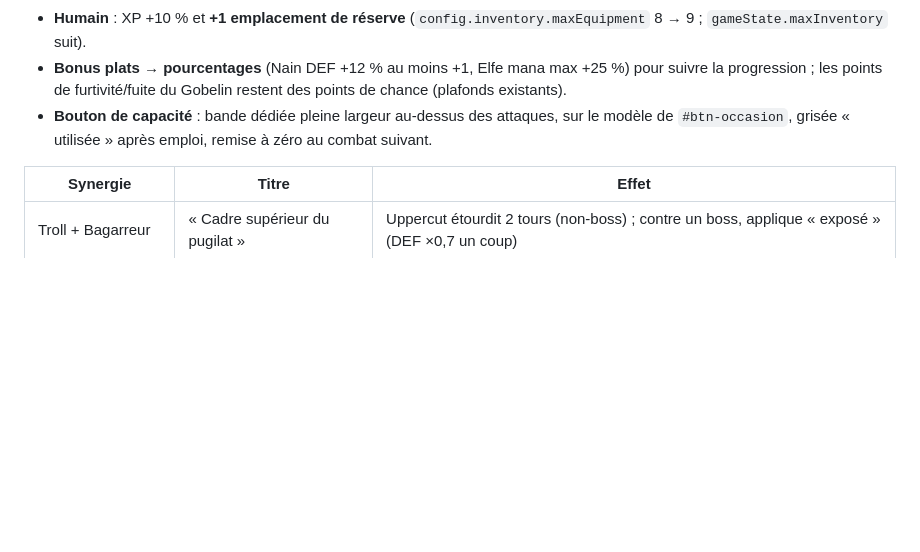
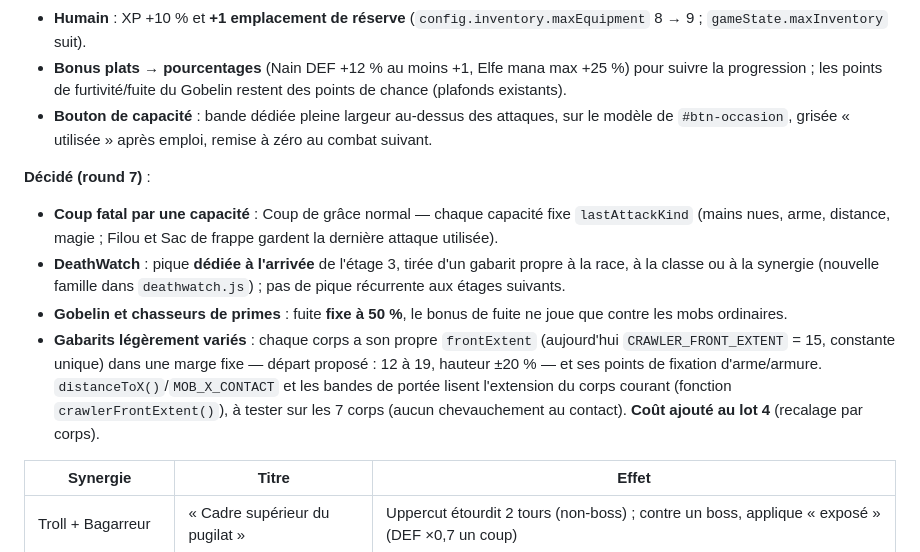
Before and after one commit to maximegardere-beep/Crawler, a Markdown page: CHANTIERS.md, the part around the change. Rendered like a GitHub page; blank space fills up the shorter version.

Commit message:
docs(chantiers): chantier 13, round 7 (coup fatal, DeathWatch, chasseurs, gabarits)
Co-Authored-By: Claude Sonnet 5.5 <noreply@anthropic.com>
Claude-Session: https://claude.ai/code/session_01SocrSoiUvwLN8Lnu6L9Xfa

```diff
--- a/CHANTIERS.md
+++ b/CHANTIERS.md
@@ -311,6 +311,12 @@ le bestiaire).
 - **Bonus plats → pourcentages** (Nain DEF +12 % au moins +1, Elfe mana max +25 %) pour suivre la progression ; les points de furtivité/fuite du Gobelin restent des points de chance (plafonds existants).
 - **Bouton de capacité** : bande dédiée pleine largeur au-dessus des attaques, sur le modèle de `#btn-occasion`, grisée « utilisée » après emploi, remise à zéro au combat suivant.
 
+**Décidé (round 7)** :
+- **Coup fatal par une capacité** : Coup de grâce normal — chaque capacité fixe `lastAttackKind` (mains nues, arme, distance, magie ; Filou et Sac de frappe gardent la dernière attaque utilisée).
+- **DeathWatch** : pique **dédiée à l'arrivée** de l'étage 3, tirée d'un gabarit propre à la race, à la classe ou à la synergie (nouvelle famille dans `deathwatch.js`) ; pas de pique récurrente aux étages suivants.
+- **Gobelin et chasseurs de primes** : fuite **fixe à 50 %**, le bonus de fuite ne joue que contre les mobs ordinaires.
+- **Gabarits légèrement variés** : chaque corps a son propre `frontExtent` (aujourd'hui `CRAWLER_FRONT_EXTENT` = 15, constante unique) dans une marge fixe — départ proposé : 12 à 19, hauteur ±20 % — et ses points de fixation d'arme/armure. `distanceToX()`/`MOB_X_CONTACT` et les bandes de portée lisent l'extension du corps courant (fonction `crawlerFrontExtent()`), à tester sur les 7 corps (aucun chevauchement au contact). **Coût ajouté au lot 4** (recalage par corps).
+
 | Synergie | Titre | Effet |
 |---|---|---|
 | Troll + Bagarreur | « Cadre supérieur du pugilat » | Uppercut étourdit 2 tours (non-boss) ; contre un boss, applique « exposé » (DEF ×0,7 un coup) |
```
